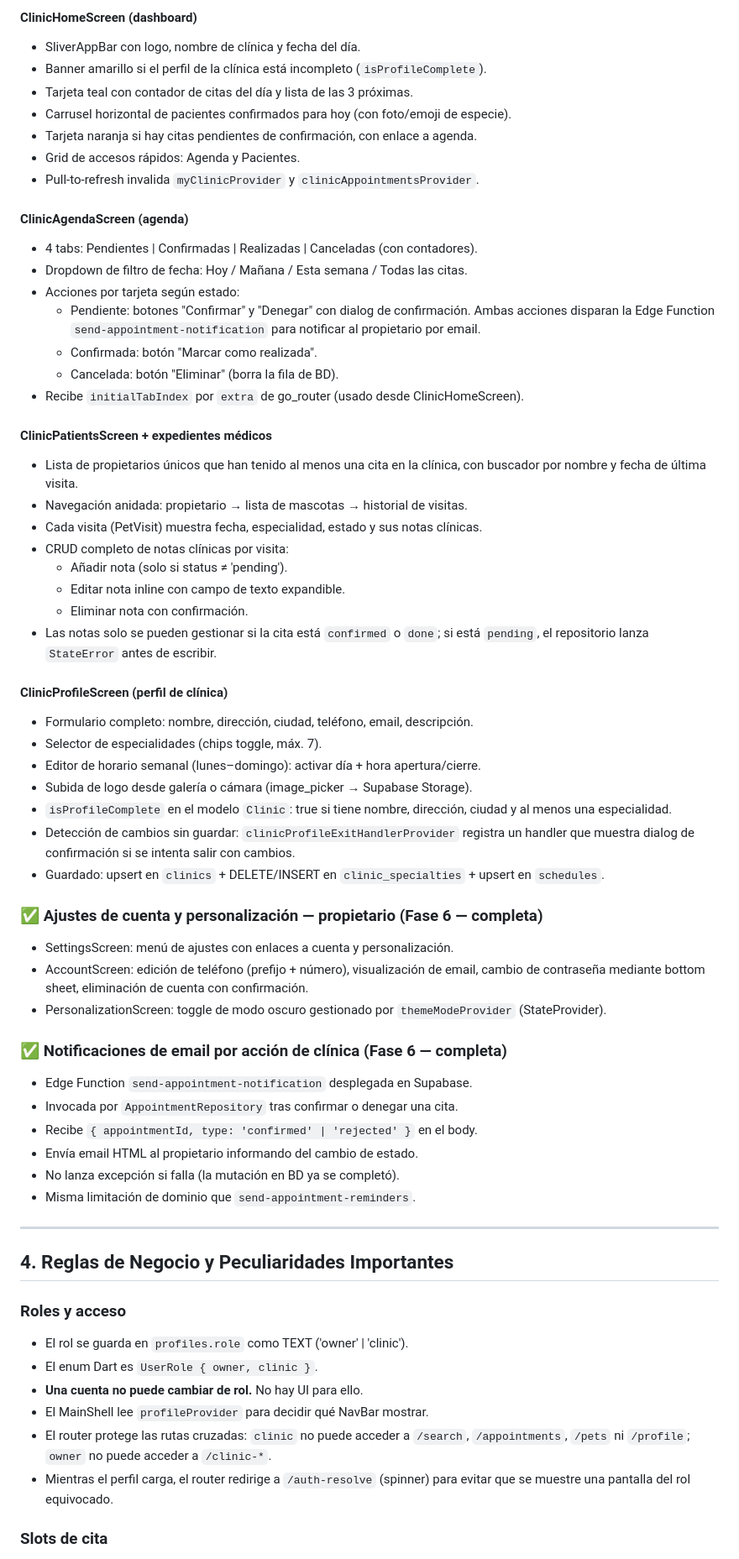
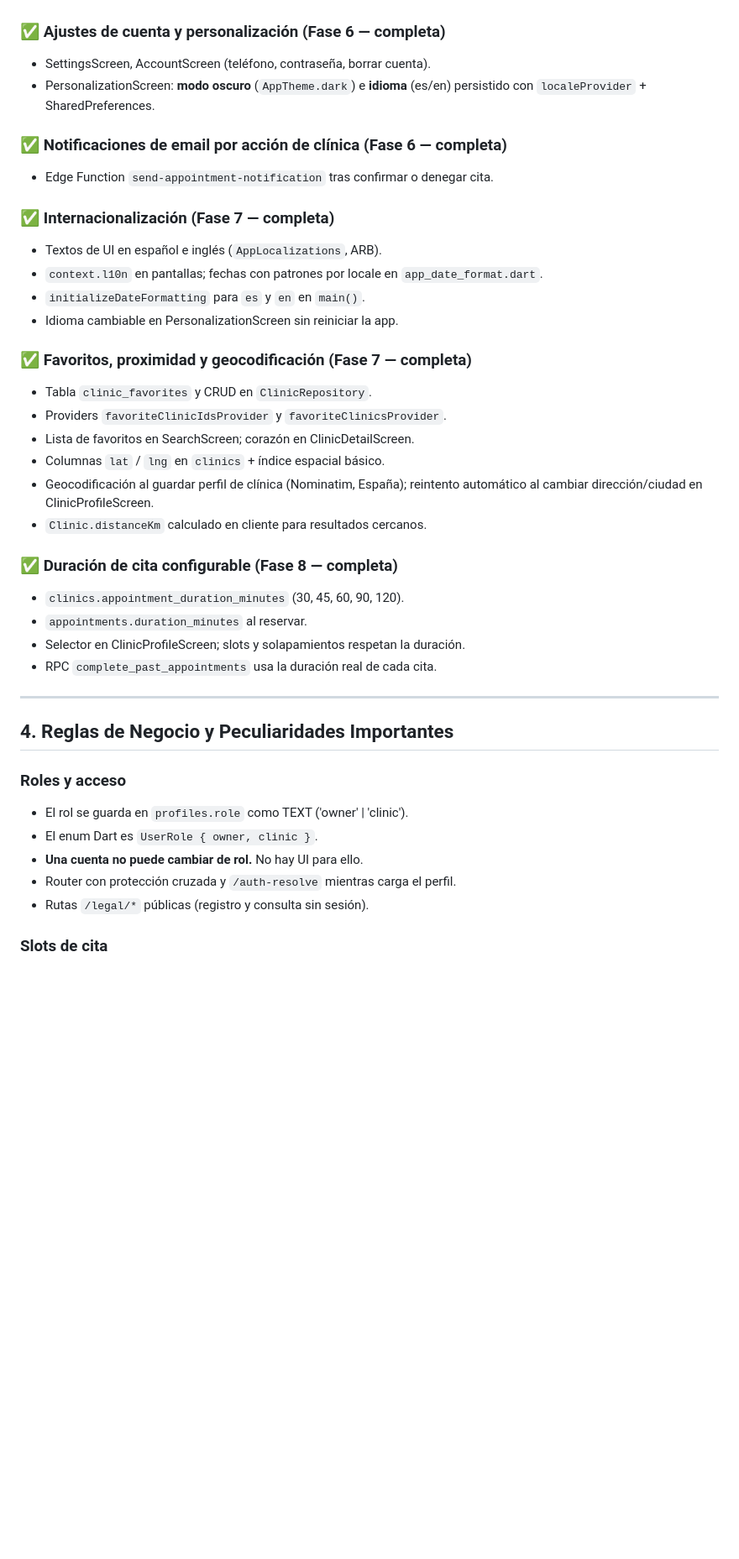
Before and after one commit to RobertoLeahu/vetnow, a Markdown page: CONTEXTO.md, the part around one of its changes. Shown at 84% size. Rendered like a GitHub page; blank space fills up the shorter version.

```diff
--- a/CONTEXTO.md
+++ b/CONTEXTO.md
@@ -218,62 +260,32 @@ Mientras `profileProvider` está cargando, el router envía a `/auth-resolve`
 
-#### ClinicHomeScreen (dashboard)
-- SliverAppBar con logo, nombre de clínica y fecha del día.
-- Banner amarillo si el perfil de la clínica está incompleto (`isProfileComplete`).
-- Tarjeta teal con contador de citas del día y lista de las 3 próximas.
-- Carrusel horizontal de pacientes confirmados para hoy (con foto/emoji de especie).
-- Tarjeta naranja si hay citas pendientes de confirmación, con enlace a agenda.
-- Grid de accesos rápidos: Agenda y Pacientes.
-- Pull-to-refresh invalida `myClinicProvider` y `clinicAppointmentsProvider`.
-
-#### ClinicAgendaScreen (agenda)
-- 4 tabs: Pendientes | Confirmadas | Realizadas | Canceladas (con contadores).
-- Dropdown de filtro de fecha: Hoy / Mañana / Esta semana / Todas las citas.
-- Acciones por tarjeta según estado:
-  - Pendiente: botones "Confirmar" y "Denegar" con dialog de confirmación.
-    Ambas acciones disparan la Edge Function `send-appointment-notification`
-    para notificar al propietario por email.
-  - Confirmada: botón "Marcar como realizada".
-  - Cancelada: botón "Eliminar" (borra la fila de BD).
-- Recibe `initialTabIndex` por `extra` de go_router (usado desde ClinicHomeScreen).
-
-#### ClinicPatientsScreen + expedientes médicos
-- Lista de propietarios únicos que han tenido al menos una cita en la clínica,
-  con buscador por nombre y fecha de última visita.
-- Navegación anidada: propietario → lista de mascotas → historial de visitas.
-- Cada visita (PetVisit) muestra fecha, especialidad, estado y sus notas clínicas.
-- CRUD completo de notas clínicas por visita:
-  - Añadir nota (solo si status ≠ 'pending').
-  - Editar nota inline con campo de texto expandible.
-  - Eliminar nota con confirmación.
-- Las notas solo se pueden gestionar si la cita está `confirmed` o `done`;
-  si está `pending`, el repositorio lanza `StateError` antes de escribir.
-
-#### ClinicProfileScreen (perfil de clínica)
-- Formulario completo: nombre, dirección, ciudad, teléfono, email, descripción.
-- Selector de especialidades (chips toggle, máx. 7).
-- Editor de horario semanal (lunes–domingo): activar día + hora apertura/cierre.
-- Subida de logo desde galería o cámara (image_picker → Supabase Storage).
-- `isProfileComplete` en el modelo `Clinic`: true si tiene nombre, dirección,
-  ciudad y al menos una especialidad.
-- Detección de cambios sin guardar: `clinicProfileExitHandlerProvider` registra
-  un handler que muestra dialog de confirmación si se intenta salir con cambios.
-- Guardado: upsert en `clinics` + DELETE/INSERT en `clinic_specialties` +
-  upsert en `schedules`.
-
-### ✅ Ajustes de cuenta y personalización — propietario (Fase 6 — completa)
-- SettingsScreen: menú de ajustes con enlaces a cuenta y personalización.
-- AccountScreen: edición de teléfono (prefijo + número), visualización de email,
-  cambio de contraseña mediante bottom sheet, eliminación de cuenta con confirmación.
-- PersonalizationScreen: toggle de modo oscuro gestionado por `themeModeProvider`
-  (StateProvider<ThemeMode>).
+### ✅ Ajustes de cuenta y personalización (Fase 6 — completa)
+- SettingsScreen, AccountScreen (teléfono, contraseña, borrar cuenta).
+- PersonalizationScreen: **modo oscuro** (`AppTheme.dark`) e **idioma** (es/en)
+  persistido con `localeProvider` + SharedPreferences.
 
 ### ✅ Notificaciones de email por acción de clínica (Fase 6 — completa)
-- Edge Function `send-appointment-notification` desplegada en Supabase.
-- Invocada por `AppointmentRepository` tras confirmar o denegar una cita.
-- Recibe `{ appointmentId, type: 'confirmed' | 'rejected' }` en el body.
-- Envía email HTML al propietario informando del cambio de estado.
-- No lanza excepción si falla (la mutación en BD ya se completó).
-- Misma limitación de dominio que `send-appointment-reminders`.
+- Edge Function `send-appointment-notification` tras confirmar o denegar cita.
+
+### ✅ Internacionalización (Fase 7 — completa)
+- Textos de UI en español e inglés (`AppLocalizations`, ARB).
+- `context.l10n` en pantallas; fechas con patrones por locale en `app_date_format.dart`.
+- `initializeDateFormatting` para `es` y `en` en `main()`.
+- Idioma cambiable en PersonalizationScreen sin reiniciar la app.
+
+### ✅ Favoritos, proximidad y geocodificación (Fase 7 — completa)
+- Tabla `clinic_favorites` y CRUD en `ClinicRepository`.
+- Providers `favoriteClinicIdsProvider` y `favoriteClinicsProvider`.
+- Lista de favoritos en SearchScreen; corazón en ClinicDetailScreen.
+- Columnas `lat` / `lng` en `clinics` + índice espacial básico.
+- Geocodificación al guardar perfil de clínica (Nominatim, España); reintento
+  automático al cambiar dirección/ciudad en ClinicProfileScreen.
+- `Clinic.distanceKm` calculado en cliente para resultados cercanos.
+
+### ✅ Duración de cita configurable (Fase 8 — completa)
+- `clinics.appointment_duration_minutes` (30, 45, 60, 90, 120).
+- `appointments.duration_minutes` al reservar.
+- Selector en ClinicProfileScreen; slots y solapamientos respetan la duración.
+- RPC `complete_past_appointments` usa la duración real de cada cita.
 
 ---
 
@@ -283,11 +295,7 @@ Mientras `profileProvider` está cargando, el router envía a `/auth-resolve`
 - El rol se guarda en `profiles.role` como TEXT ('owner' | 'clinic').
 - El enum Dart es `UserRole { owner, clinic }`.
 - **Una cuenta no puede cambiar de rol.** No hay UI para ello.
-- El MainShell lee `profileProvider` para decidir qué NavBar mostrar.
-- El router protege las rutas cruzadas: `clinic` no puede acceder a `/search`,
-  `/appointments`, `/pets` ni `/profile`; `owner` no puede acceder a
-  `/clinic-*`.
-- Mientras el perfil carga, el router redirige a `/auth-resolve` (spinner)
-  para evitar que se muestre una pantalla del rol equivocado.
+- Router con protección cruzada y `/auth-resolve` mientras carga el perfil.
+- Rutas `/legal/*` públicas (registro y consulta sin sesión).
 
 ### Slots de cita
```
Also changed, not shown: other parts of CONTEXTO.md (+189 -177 lines).
